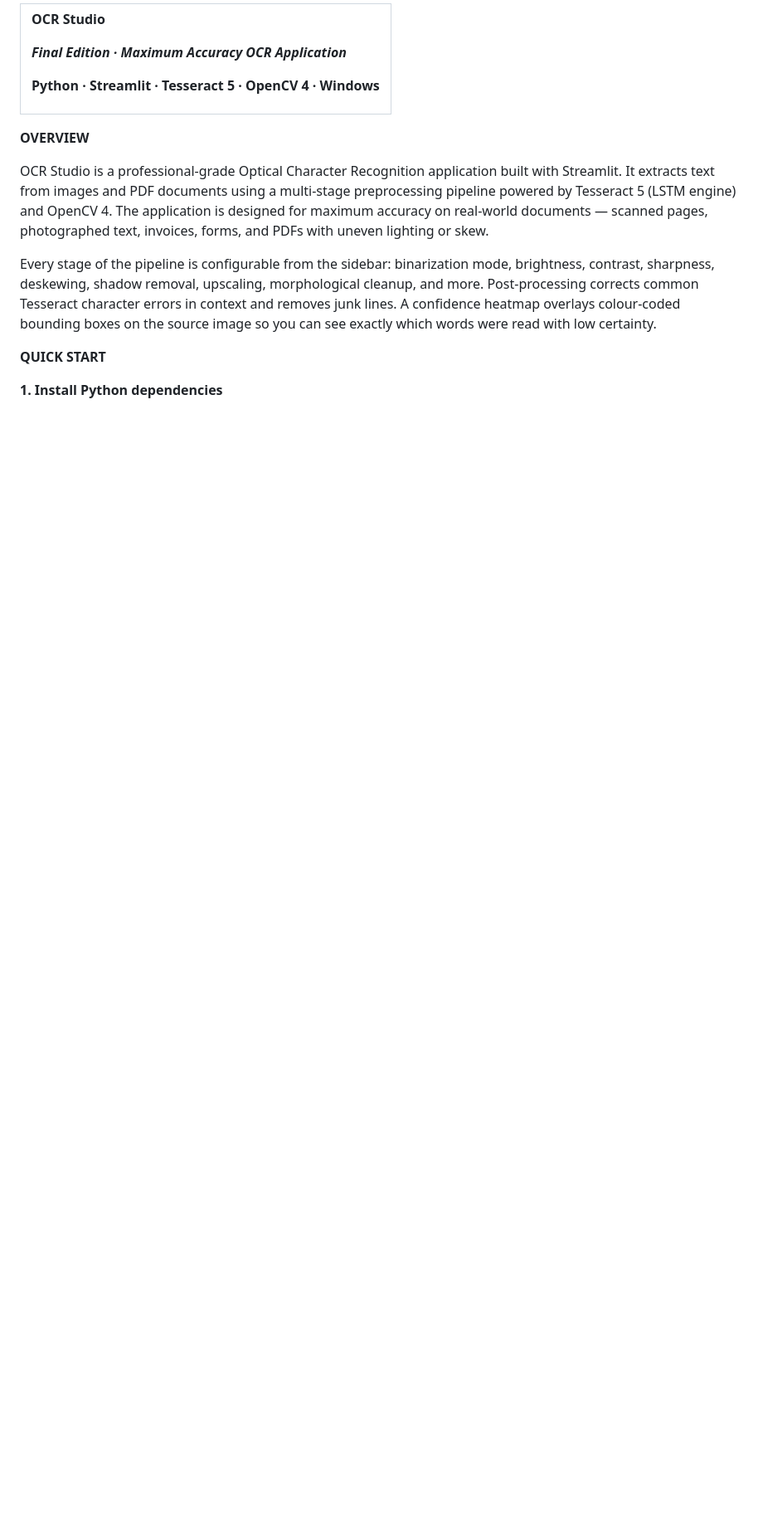
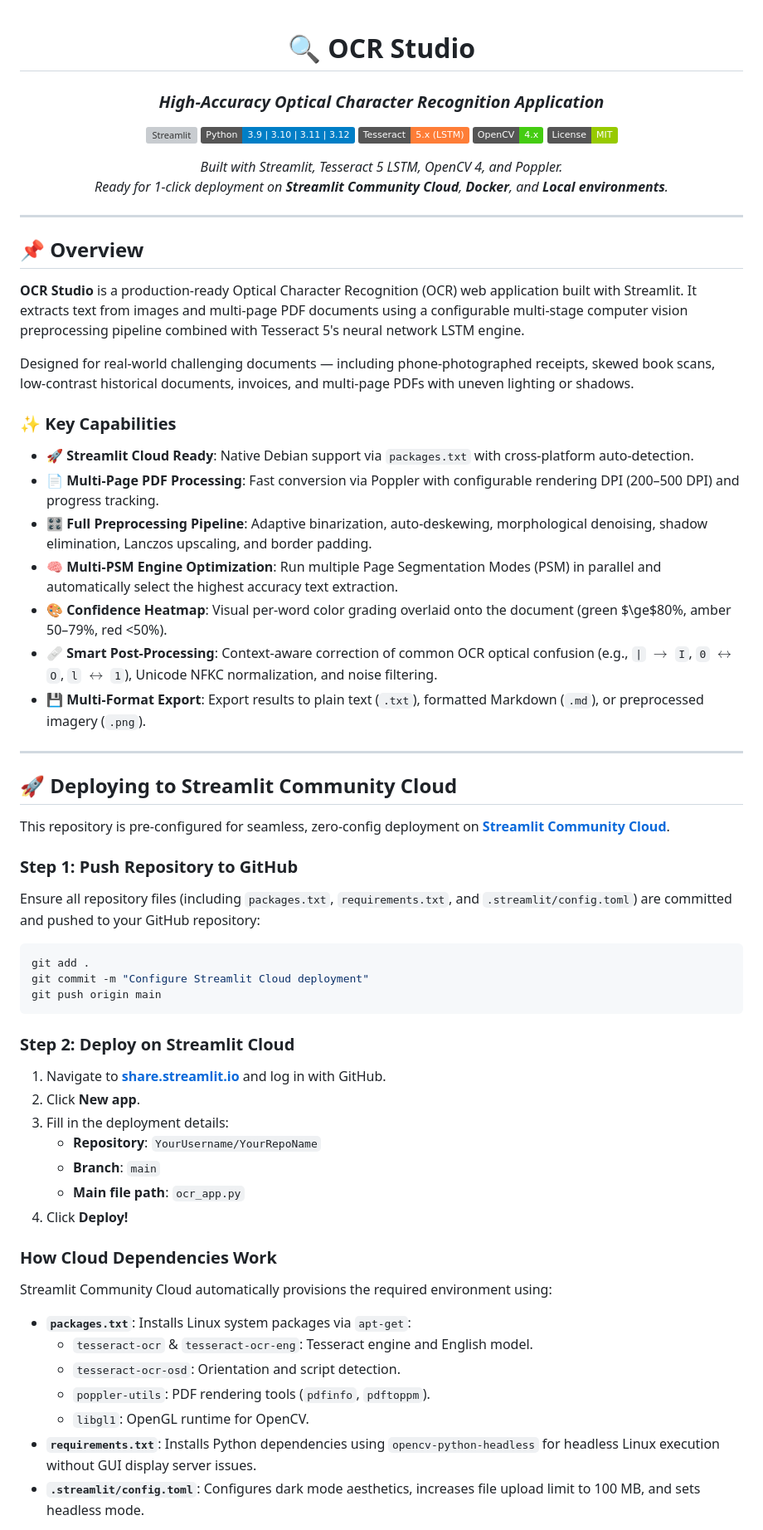
Before and after one commit to Shahab-khan396/OCR, a Markdown page: README.md, the part around one of its changes. Shown at 83% size. Drawn GitHub-style; badges without logos; blank space fills up the shorter version; grey boxes are pictures that could not be loaded.

````diff
--- a/README.md
+++ b/README.md
@@ -1,13 +1,66 @@
-|<p>**OCR Studio**</p><p>*Final Edition  ·  Maximum Accuracy OCR Application*</p><p>Python  ·  Streamlit  ·  Tesseract 5  ·  OpenCV 4  ·  Windows</p>|
-| :- |
+<div align="center">
 
-**OVERVIEW**
+# 🔍 OCR Studio
+### *High-Accuracy Optical Character Recognition Application*
 
-OCR Studio is a professional-grade Optical Character Recognition application built with Streamlit. It extracts text from images and PDF documents using a multi-stage preprocessing pipeline powered by Tesseract 5 (LSTM engine) and OpenCV 4. The application is designed for maximum accuracy on real-world documents — scanned pages, photographed text, invoices, forms, and PDFs with uneven lighting or skew.
+[![Streamlit](https://static.streamlit.io/badges/streamlit_badge_black_white.svg)](https://streamlit.io)
+[![Python](https://img.shields.io/badge/Python-3.9%20%7C%203.10%20%7C%203.11%20%7C%203.12-blue?logo=python)](https://python.org)
+[![Tesseract OCR](https://img.shields.io/badge/Tesseract-5.x%20(LSTM)-orange?logo=tesseract)](https://github.com/tesseract-ocr/tesseract)
+[![OpenCV](https://img.shields.io/badge/OpenCV-4.x-brightgreen?logo=opencv)](https://opencv.org/)
+[![License](https://img.shields.io/badge/License-MIT-green.svg)](LICENSE)
 
-Every stage of the pipeline is configurable from the sidebar: binarization mode, brightness, contrast, sharpness, deskewing, shadow removal, upscaling, morphological cleanup, and more. Post-processing corrects common Tesseract character errors in context and removes junk lines. A confidence heatmap overlays colour-coded bounding boxes on the source image so you can see exactly which words were read with low certainty.
+*Built with Streamlit, Tesseract 5 LSTM, OpenCV 4, and Poppler.*
+*Ready for 1-click deployment on **Streamlit Community Cloud**, **Docker**, and **Local environments**.*
 
-**QUICK START**
+---
 
-**1.  Install Python dependencies**
+</div>
 
+## 📌 Overview
+
+**OCR Studio** is a production-ready Optical Character Recognition (OCR) web application built with Streamlit. It extracts text from images and multi-page PDF documents using a configurable multi-stage computer vision preprocessing pipeline combined with Tesseract 5's neural network LSTM engine.
+
+Designed for real-world challenging documents — including phone-photographed receipts, skewed book scans, low-contrast historical documents, invoices, and multi-page PDFs with uneven lighting or shadows.
+
+### ✨ Key Capabilities
+- 🚀 **Streamlit Cloud Ready**: Native Debian support via `packages.txt` with cross-platform auto-detection.
+- 📄 **Multi-Page PDF Processing**: Fast conversion via Poppler with configurable rendering DPI (200–500 DPI) and progress tracking.
+- 🎛️ **Full Preprocessing Pipeline**: Adaptive binarization, auto-deskewing, morphological denoising, shadow elimination, Lanczos upscaling, and border padding.
+- 🧠 **Multi-PSM Engine Optimization**: Run multiple Page Segmentation Modes (PSM) in parallel and automatically select the highest accuracy text extraction.
+- 🎨 **Confidence Heatmap**: Visual per-word color grading overlaid onto the document (green $\ge$80%, amber 50–79%, red <50%).
+- 🩹 **Smart Post-Processing**: Context-aware correction of common OCR optical confusion (e.g., `|` $\rightarrow$ `I`, `0` $\leftrightarrow$ `O`, `l` $\leftrightarrow$ `1`), Unicode NFKC normalization, and noise filtering.
+- 💾 **Multi-Format Export**: Export results to plain text (`.txt`), formatted Markdown (`.md`), or preprocessed imagery (`.png`).
+
+---
+
+## 🚀 Deploying to Streamlit Community Cloud
+
+This repository is pre-configured for seamless, zero-config deployment on **[Streamlit Community Cloud](https://share.streamlit.io)**.
+
+### Step 1: Push Repository to GitHub
+Ensure all repository files (including `packages.txt`, `requirements.txt`, and `.streamlit/config.toml`) are committed and pushed to your GitHub repository:
+```bash
+git add .
+git commit -m "Configure Streamlit Cloud deployment"
+git push origin main
+```
+
+### Step 2: Deploy on Streamlit Cloud
+1. Navigate to **[share.streamlit.io](https://share.streamlit.io)** and log in with GitHub.
+2. Click **New app**.
+3. Fill in the deployment details:
+   - **Repository**: `YourUsername/YourRepoName`
+   - **Branch**: `main`
+   - **Main file path**: `ocr_app.py`
+4. Click **Deploy!**
+
+### How Cloud Dependencies Work
+Streamlit Community Cloud automatically provisions the required environment using:
+- **`packages.txt`**: Installs Linux system packages via `apt-get`:
+  - `tesseract-ocr` & `tesseract-ocr-eng`: Tesseract engine and English model.
+  - `tesseract-ocr-osd`: Orientation and script detection.
+  - `poppler-utils`: PDF rendering tools (`pdfinfo`, `pdftoppm`).
+  - `libgl1`: OpenGL runtime for OpenCV.
+- **`requirements.txt`**: Installs Python dependencies using `opencv-python-headless` for headless Linux execution without GUI display server issues.
+- **`.streamlit/config.toml`**: Configures dark mode aesthetics, increases file upload limit to 100 MB, and sets headless mode.
+
````
Also changed, not shown: other parts of README.md (+173 -214 lines).
